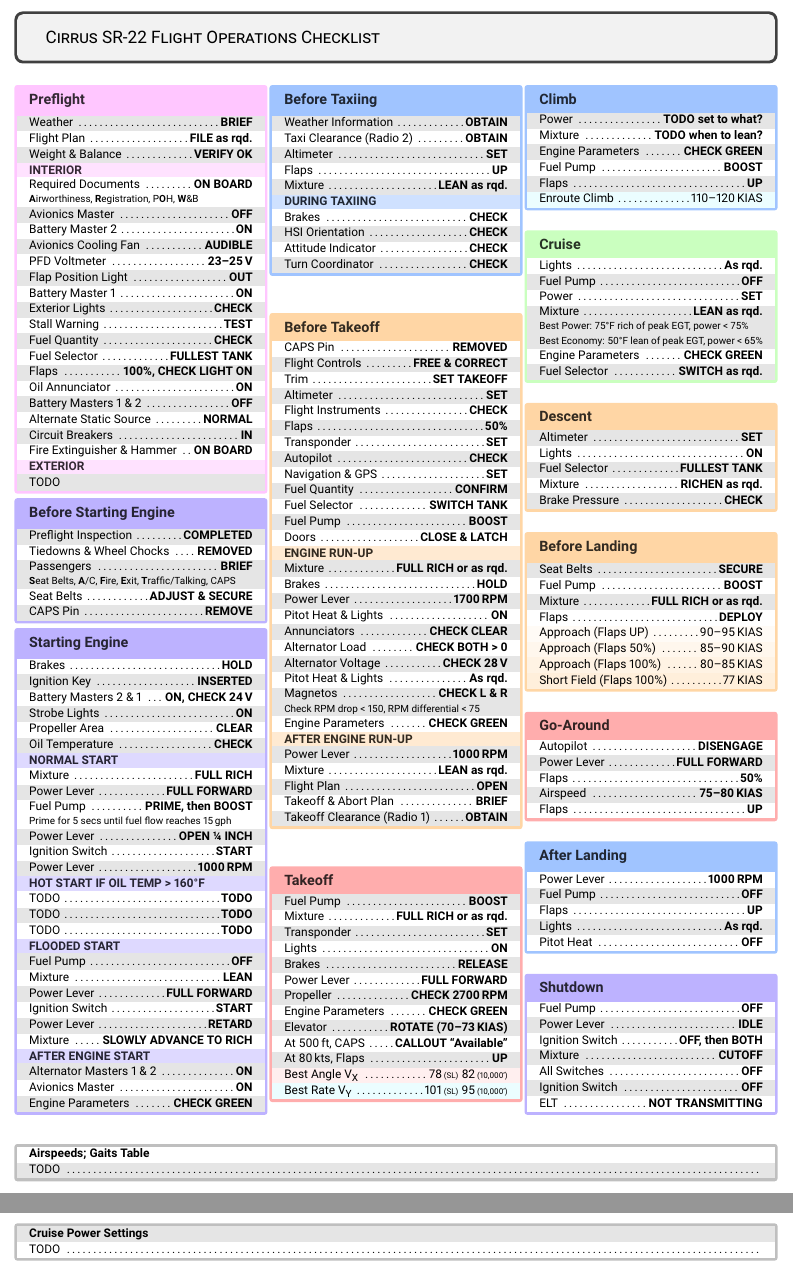
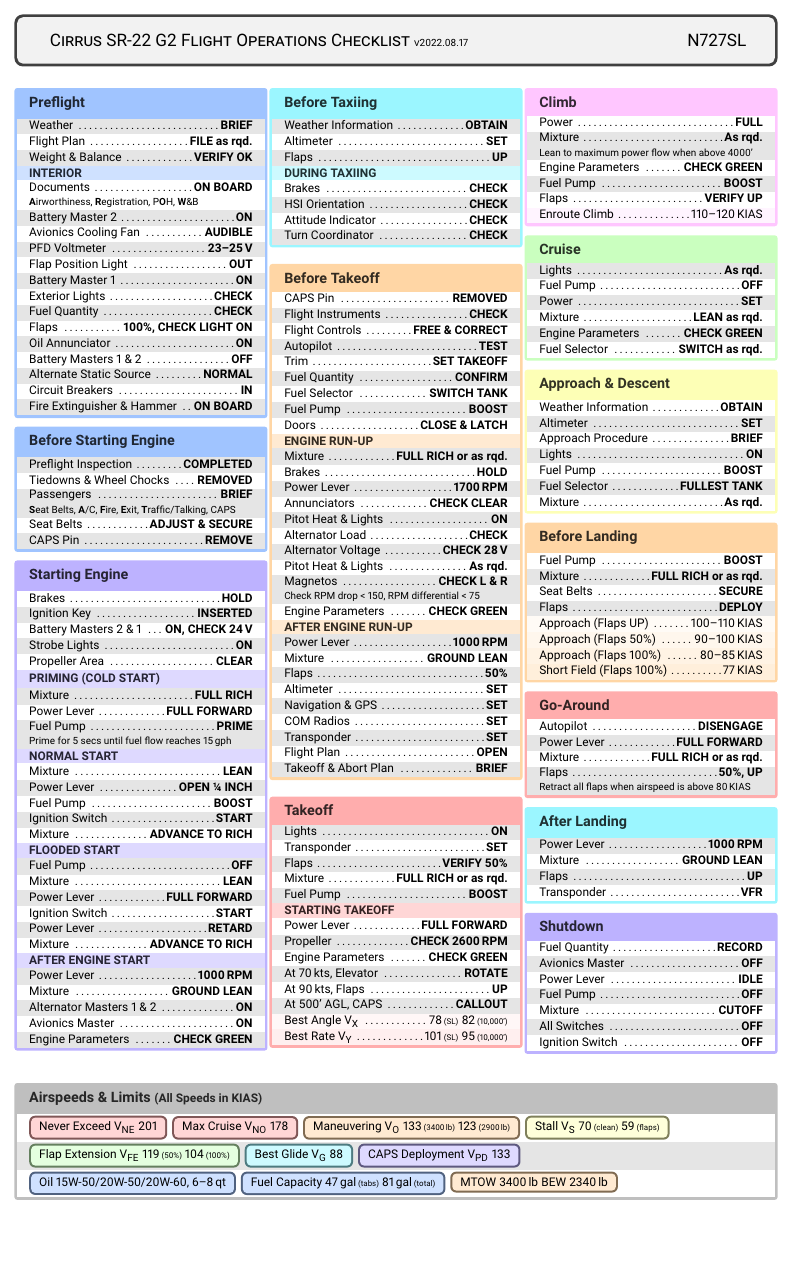
Before and after one commit to franklsf95/N727SL-Checklist, a LaTeX document (main.tex): two parts of pages 1 and 2 of 2 before the commit and part of the page after it, the two joined at a grey line, cut so that both start at the same text, the shorter picture padded with empty space. The pictures show the PDF file main.pdf that the author committed with the source.

Commit message:
08/17 Update

```diff
--- a/main.tex
+++ b/main.tex
@@ -12,6 +12,8 @@
 \usepackage{tabularx}
 \usepackage[table]{xcolor}
 \usepackage{tcolorbox}
+
+\newcommand{\checklistversion}{v2022.08.17}
 
 \definecolor{pink}{HTML}{FFC6FF}
 \definecolor{purple}{HTML}{BDB2FF}
@@ -65,7 +73,12 @@
 
 \begin{document}
 \begin{tcolorbox}
-    \Large \textsc{Cirrus SR-22 Flight Operations Checklist}
+    \Large \textsc{
+        Cirrus SR-22 G2 Flight Operations Checklist
+            {\footnotesize \checklistversion}
+        \hfill
+        N727SL
+    }
 \end{tcolorbox}
 
 \begin{multicols}{3}
@@ -76,25 +89,22 @@
         \checkitem{Weight \& Balance}{VERIFY OK}
 
         \subsectiontitle{Interior}
-        \checkitemnote{Required Documents}{ON BOARD}{\textbf{A}irworthiness, \textbf{R}egistration, P\textbf{O}H, \textbf{W}\&B}
-        \checkitem{Avionics Master}{OFF}
+        \checkitemnote{Documents}{ON BOARD}{\textbf{A}irworthiness, \textbf{R}egistration, P\textbf{O}H, \textbf{W}\&B}
+        % \checkitem{Avionics Master}{OFF}
         \checkitem{Battery Master 2}{ON}
         \checkitem{Avionics Cooling Fan}{AUDIBLE}
         \checkitem{PFD Voltmeter}{23--25\,V}
         \checkitem{Flap Position Light}{OUT}
         \checkitem{Battery Master 1}{ON}
         \checkitem{Exterior Lights}{CHECK}
-        \checkitem{Stall Warning}{TEST}
+        % \checkitem{Stall Warning}{TEST}
         \checkitem{Fuel Quantity}{CHECK}
-        \checkitem{Fuel Selector}{FULLEST TANK}
+        % \checkitem{Fuel Selector}{FULLEST TANK}
         \checkitem{Flaps}{100\%, CHECK LIGHT ON}
         \checkitem{Oil Annunciator}{ON}
         \checkitem{Battery Masters 1 \& 2}{OFF}
         \checkitem{Alternate Static Source}{NORMAL}
         \checkitem{Circuit Breakers}{IN}
         \checkitem{Fire Extinguisher \& Hammer}{ON BOARD}
-
-        \subsectiontitle{Exterior}
-        TODO
     \end{checklistbox}
 
@@ -112,32 +122,34 @@
         \checkitem{Battery Masters 2 \& 1}{ON, CHECK 24\,V}
         \checkitem{Strobe Lights}{ON}
         \checkitem{Propeller Area}{CLEAR}
-        \checkitem{Oil Temperature}{CHECK}
+
+        \subsectiontitle{Priming (Cold Start)}
+
+        \checkitem{Mixture}{FULL RICH}
+        \checkitem{Power Lever}{FULL FORWARD}
+        \checkitemnote{Fuel Pump}{PRIME}{Prime for 5 secs until fuel flow reaches 15\,gph}
 
         \subsectiontitle{Normal Start}
 
-        \checkitem{Mixture}{FULL RICH}
-        \checkitem{Power Lever}{FULL FORWARD}
-        \checkitemnote{Fuel Pump}{PRIME, then BOOST}{Prime for 5 secs until fuel flow reaches 15\,gph}
+        \checkitem{Mixture}{LEAN}
         \checkitem{Power Lever}{OPEN ¼ INCH}
+        \checkitem{Fuel Pump}{BOOST}
         \checkitem{Ignition Switch}{START}
-        \checkitem{Power Lever}{1000\,RPM}
-
-        \subsectiontitle{Hot Start If Oil Temp > 160\textdegree F}
-        \checkitem{TODO}{TODO}
-        \checkitem{TODO}{TODO}
-        \checkitem{TODO}{TODO}
+        \checkitem{Mixture}{ADVANCE TO RICH}
 
         \subsectiontitle{Flooded Start}
+
         \checkitem{Fuel Pump}{OFF}
         \checkitem{Mixture}{LEAN}
         \checkitem{Power Lever}{FULL FORWARD}
         \checkitem{Ignition Switch}{START}
         \checkitem{Power Lever}{RETARD}
-        \checkitem{Mixture}{SLOWLY ADVANCE TO RICH}
+        \checkitem{Mixture}{ADVANCE TO RICH}
 
         \subsectiontitle{After Engine Start}
 
+        \checkitem{Power Lever}{1000\,RPM}
+        \checkitem{Mixture}{GROUND LEAN}
         \checkitem{Alternator Masters 1 \& 2}{ON}
         \checkitem{Avionics Master}{ON}
         \checkitem{Engine Parameters}{CHECK GREEN}
@@ -147,8 +159,6 @@
         \checkitem{Weather Information}{OBTAIN}
-        \checkitem{Taxi Clearance (Radio 2)}{OBTAIN}
         \checkitem{Altimeter}{SET}
         \checkitem{Flaps}{UP}
-        \checkitem{Mixture}{LEAN as rqd.}
 
         \subsectiontitle{During Taxiing}
 
@@ -160,14 +170,10 @@
 
     \begin{checklistbox}[orange]{Before Takeoff}
         \checkitem{CAPS Pin}{REMOVED}
+        \checkitem{Flight Instruments}{CHECK}
         \checkitem{Flight Controls}{FREE \& CORRECT}
+        \checkitem{Autopilot}{TEST}
         \checkitem{Trim}{SET TAKEOFF}
-        \checkitem{Altimeter}{SET}
-        \checkitem{Flight Instruments}{CHECK}
-        \checkitem{Flaps}{50\%}
-        \checkitem{Transponder}{SET}
-        \checkitem{Autopilot}{CHECK}
-        \checkitem{Navigation \& GPS}{SET}
         \checkitem{Fuel Quantity}{CONFIRM}
         \checkitem{Fuel Selector}{SWITCH TANK}
         \checkitem{Fuel Pump}{BOOST}
@@ -178,9 +184,9 @@
         \checkitem{Mixture}{FULL RICH or as rqd.}
         \checkitem{Brakes}{HOLD}
         \checkitem{Power Lever}{1700\,RPM}
+        \checkitem{Annunciators}{CHECK CLEAR}
         \checkitem{Pitot Heat \& Lights}{ON}
-        \checkitem{Annunciators}{CHECK CLEAR}
-        \checkitem{Alternator Load}{CHECK BOTH > 0}
+        \checkitem{Alternator Load}{CHECK}
         \checkitem{Alternator Voltage}{CHECK 28\,V}
         \checkitem{Pitot Heat \& Lights}{As rqd.}
         \checkitemnote{Magnetos}{CHECK L \& R}{Check RPM drop < 150, RPM differential < 75}
@@ -189,10 +195,15 @@
         \subsectiontitle{After Engine Run-up}
 
         \checkitem{Power Lever}{1000\,RPM}
-        \checkitem{Mixture}{LEAN as rqd.}
+        \checkitem{Mixture}{GROUND LEAN}
+        \checkitem{Flaps}{50\%}
+        \checkitem{Altimeter}{SET}
+        \checkitem{Navigation \& GPS}{SET}
+        \checkitem{COM Radios}{SET}
+        \checkitem{Transponder}{SET}
         \checkitem{Flight Plan}{OPEN}
         \checkitem{Takeoff \& Abort Plan}{BRIEF}
-        \checkitem{Takeoff Clearance (Radio 1)}{OBTAIN}
+        % \checkitem{Takeoff Clearance (Radio 1)}{OBTAIN}
     \end{checklistbox}
 
     %% Skipped since this data is available on the instrument panel.
@@ -212,16 +223,17 @@
     % \end{checklistbox}
 
     \begin{checklistbox}[red]{Takeoff}
+        \checkitem{Lights}{ON}
+        \checkitem{Transponder}{SET}
+        \checkitem{Flaps}{VERIFY 50\%}
+        \checkitem{Mixture}{FULL RICH or as rqd.}
         \checkitem{Fuel Pump}{BOOST}
-        \checkitem{Mixture}{FULL RICH or as rqd.}
-        \checkitem{Transponder}{SET}
-        \checkitem{Lights}{ON}
-        \checkitem{Brakes}{RELEASE}
+
+        \subsectiontitle{Starting Takeoff}
+
         \checkitem{Power Lever}{FULL FORWARD}
-        \checkitem{Propeller}{CHECK 2700\,RPM}
+        \checkitem{Propeller}{CHECK 2600\,RPM}
         \checkitem{Engine Parameters}{CHECK GREEN}
-        \checkitem{Elevator}{ROTATE (70--73\,KIAS)}
-        \checkitem{At 500\,ft, CAPS}{CALLOUT ``Available''}
-        \checkitem{At 80\,kts, Flaps}{UP}
-        \rowcolor{red!20} \checkitem{Best Angle V\textsubscript{X}}{\valueat{78}{ (SL)}\;\valueat{82}{ (10,000')}}
-        \rowcolor{cyan!20} \checkitem{Best Rate V\textsubscript{Y}}{\valueat{101}{ (SL)}\;\valueat{95}{ (10,000')}}
+        \checkitem{At 70\,kts, Elevator}{ROTATE}
+        \checkitem{At 90\,kts, Flaps}{UP}
+        \checkitem{At 500' AGL, CAPS}{CALLOUT}
@@ -231,39 +244,39 @@
-        \checkitem{Power}{TODO set to what?}
-        \checkitem{Mixture}{TODO when to lean?}
+    \begin{checklistbox}[pink]{Climb}
+        \checkitem{Power}{FULL}
+        \checkitemnote{Mixture}{As rqd.}{Lean to maximum power flow when above 4000'}
         \checkitem{Engine Parameters}{CHECK GREEN}
         \checkitem{Fuel Pump}{BOOST}
-        \checkitem{Flaps}{UP}
-        \rowcolor{cyan!20} \checkitem{Enroute Climb}{\valueat{110--120\,KIAS}{}}
+        \checkitem{Flaps}{VERIFY UP}
+        \rowcolor{pink!20} \checkitem{Enroute Climb}{\valueat{110--120\,KIAS}{}}
     \end{checklistbox}
 
     \begin{checklistbox}[green]{Cruise}
         \checkitem{Lights}{As rqd.}
         \checkitem{Fuel Pump}{OFF}
         \checkitem{Power}{SET}
-        \makecell[X]{
-            \checkitemnote{Mixture}{LEAN as rqd.}
-            {\footnotesize Best Power: 75\textdegree F rich of peak EGT, power < 75\%}
-            {\footnotesize Best Economy: 50\textdegree F lean of peak EGT, power < 65\%}
-        } \\
+        \checkitem{Mixture}{LEAN as rqd.}
         \checkitem{Engine Parameters}{CHECK GREEN}
         \checkitem{Fuel Selector}{SWITCH as rqd.}
     \end{checklistbox}
 
-    \begin{checklistbox}[orange]{Descent}
+    \begin{checklistbox}[yellow]{Approach \& Descent}
+        \checkitem{Weather Information}{OBTAIN}
         \checkitem{Altimeter}{SET}
+        \checkitem{Approach Procedure}{BRIEF}
         \checkitem{Lights}{ON}
+        \checkitem{Fuel Pump}{BOOST}
         \checkitem{Fuel Selector}{FULLEST TANK}
-        \checkitem{Mixture}{RICHEN as rqd.}
-        \checkitem{Brake Pressure}{CHECK}
+        \checkitem{Mixture}{As rqd.}
+        % \checkitem{Brake Pressure}{CHECK}
     \end{checklistbox}
 
     \begin{checklistbox}[orange]{Before Landing}
-        \checkitem{Seat Belts}{SECURE}
         \checkitem{Fuel Pump}{BOOST}
         \checkitem{Mixture}{FULL RICH or as rqd.}
+        \checkitem{Seat Belts}{SECURE}
         \checkitem{Flaps}{DEPLOY}
-        \rowcolor{orange!10} \checkitem{Approach (Flaps UP)}{\valueat{90--95\,KIAS}{}}
-        \rowcolor{orange!20} \checkitem{Approach (Flaps 50\%)}{\valueat{85--90\,KIAS}{}}
+        \rowcolor{orange!10} \checkitem{Approach (Flaps UP)}{\valueat{100--110\,KIAS}{}}
+        \rowcolor{orange!20} \checkitem{Approach (Flaps 50\%)}{\valueat{90--100\,KIAS}{}}
         \rowcolor{orange!30} \checkitem{Approach (Flaps 100\%)}{\valueat{80--85\,KIAS}{}}
         \rowcolor{orange!40} \checkitem{Short Field (Flaps 100\%)}{\valueat{77\,KIAS}{}}
     \end{checklistbox}
@@ -271,41 +284,47 @@
     \begin{checklistbox}[red]{Go-Around}
         \checkitem{Autopilot}{DISENGAGE}
         \checkitem{Power Lever}{FULL FORWARD}
-        \checkitem{Flaps}{50\%}
-        \checkitem{Airspeed}{75--80\,KIAS}
-        \checkitem{Flaps}{UP}
+        \checkitem{Mixture}{FULL RICH or as rqd.}
+        \checkitemnote{Flaps}{50\%, UP}{Retract all flaps when airspeed is above 80\,KIAS}
     \end{checklistbox}
 
-    \begin{checklistbox}[blue]{After Landing}
+    \begin{checklistbox}[cyan]{After Landing}
         \checkitem{Power Lever}{1000\,RPM}
-        \checkitem{Fuel Pump}{OFF}
+        \checkitem{Mixture}{GROUND LEAN}
+        % \checkitem{Fuel Pump}{BOOST}
         \checkitem{Flaps}{UP}
-        \checkitem{Lights}{As rqd.}
-        \checkitem{Pitot Heat}{OFF}
+        \checkitem{Transponder}{VFR}
+        % \checkitem{Lights}{As rqd.}
     \end{checklistbox}
 
     \begin{checklistbox}[purple]{Shutdown}
+        \checkitem{Fuel Quantity}{RECORD}
+        \checkitem{Avionics Master}{OFF}
+        \checkitem{Power Lever}{IDLE}
+        % \checkitem{Ignition Switch}{OFF, then BOTH}
         \checkitem{Fuel Pump}{OFF}
-        \checkitem{Power Lever}{IDLE}
-        \checkitem{Ignition Switch}{OFF, then BOTH}
         \checkitem{Mixture}{CUTOFF}
         \checkitem{All Switches}{OFF}
         \checkitem{Ignition Switch}{OFF}
-        \checkitem{ELT}{NOT TRANSMITTING}
+        % \checkitem{ELT}{NOT TRANSMITTING}
     \end{checklistbox}
 
 \end{multicols}
 
 
-\begin{checklistbox}{}
-    \textbf{Airspeeds; Gaits Table} \\
-    \checkitem{TODO}{}
-\end{checklistbox}
-
-
-\begin{checklistbox}{}
-    \textbf{\normalsize Cruise Power Settings} \\
-    \checkitem{TODO}{}
+\begin{checklistbox}{Airspeeds \& Limits {\normalsize (All Speeds in KIAS)}}
+    \ibox[red]{Never Exceed V\textsubscript{NE} 201}
+    \ibox[red]{Max Cruise V\textsubscript{NO} 178}
+    \ibox[orange]{Maneuvering V\textsubscript{O} \valueat{133}{ (3400\,lb)} \valueat{123}{ (2900\,lb)}}
+    \ibox[yellow]{Stall V\textsubscript{S} \valueat{70}{ (clean)} \valueat{59}{ (flaps)}}
+    \\
+    \ibox[green]{Flap Extension V\textsubscript{FE} \valueat{119}{ (50\%)} \valueat{104}{ (100\%)}}
+    \ibox[cyan]{Best Glide V\textsubscript{G} 88}
+    \ibox[purple]{CAPS Deployment V\textsubscript{PD} 133}
+    \\
+    \ibox[blue]{Oil 15W-50/20W-50/20W-60, 6--8\,qt}
+    \ibox[blue]{Fuel Capacity \valueat{47\,gal}{ (tabs)} \valueat{81\,gal}{ (total)}}
+    \ibox[orange]{MTOW 3400\,lb\;BEW 2340\,lb}
 \end{checklistbox}
 
 \end{document}
```
Also changed, not shown: main.pdf, main.tex (29 more changed lines).
